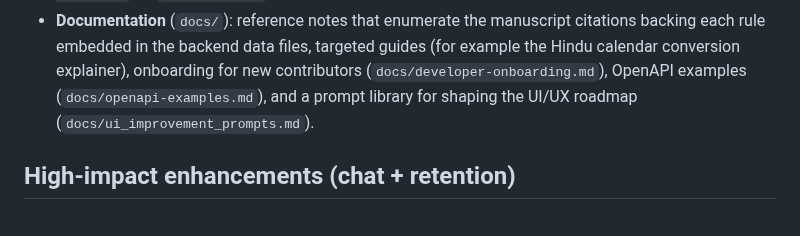
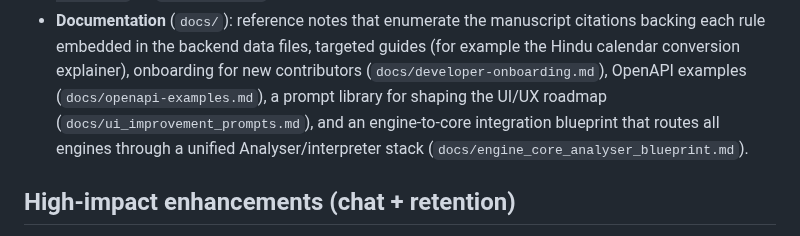
Before and after one commit to hisr2024/BhriguWelt, a Markdown page: README.md, the part around the change. Rendered like a GitHub page.

Commit message:
Document engine-to-core analyser architecture

```diff
--- a/README.md
+++ b/README.md
@@ -36,8 +36,10 @@ references to manuscript folios.
   citations backing each rule embedded in the backend data files, targeted
   guides (for example the Hindu calendar conversion explainer), onboarding
   for new contributors (`docs/developer-onboarding.md`), OpenAPI examples
-  (`docs/openapi-examples.md`), and a prompt library for shaping the UI/UX
-  roadmap (`docs/ui_improvement_prompts.md`).
+  (`docs/openapi-examples.md`), a prompt library for shaping the UI/UX
+  roadmap (`docs/ui_improvement_prompts.md`), and an engine-to-core
+  integration blueprint that routes all engines through a unified
+  Analyser/interpreter stack (`docs/engine_core_analyser_blueprint.md`).
 
 ## High-impact enhancements (chat + retention)
 
```
Also changed, not shown: docs/engine_core_analyser_blueprint.md (added, +45 -0 lines).
